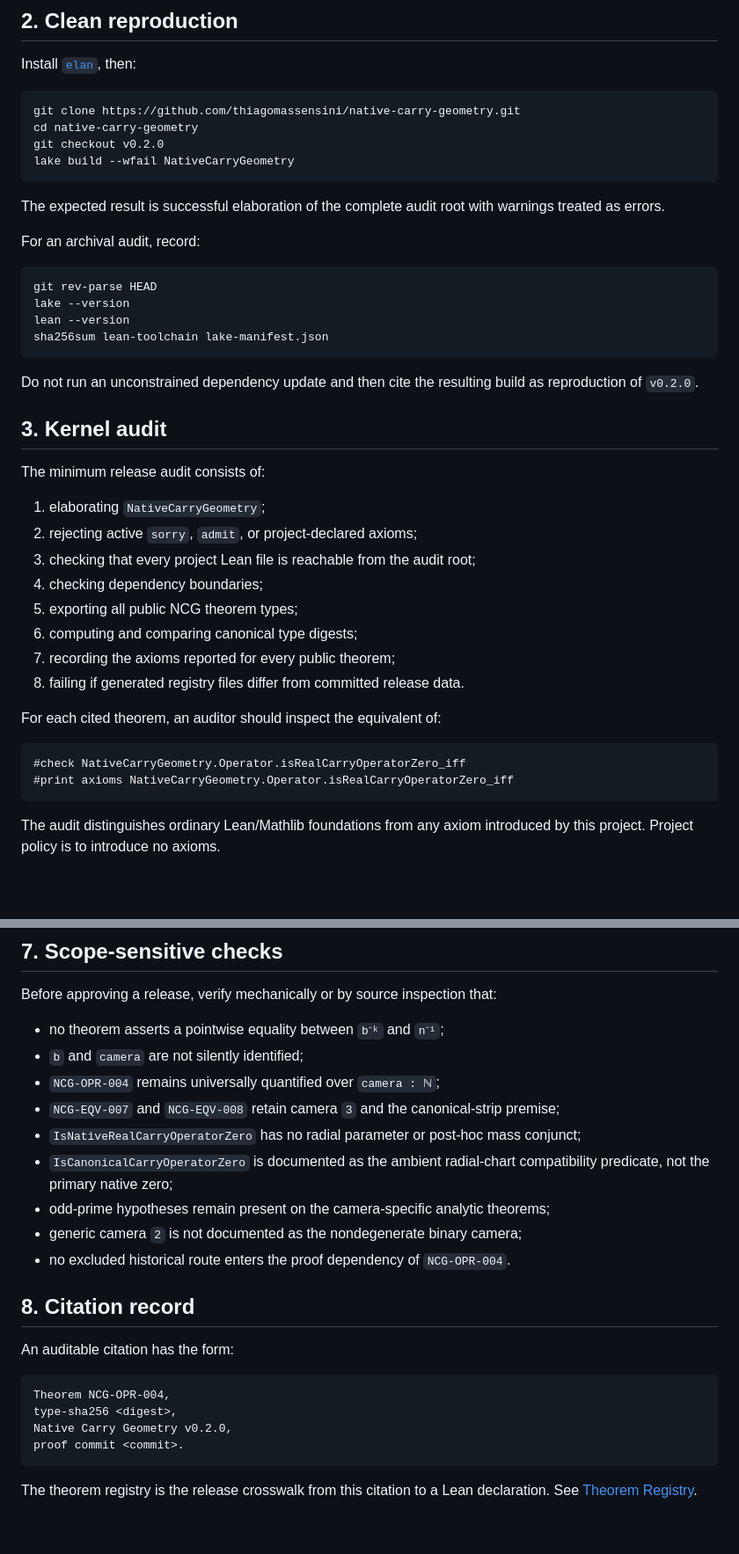
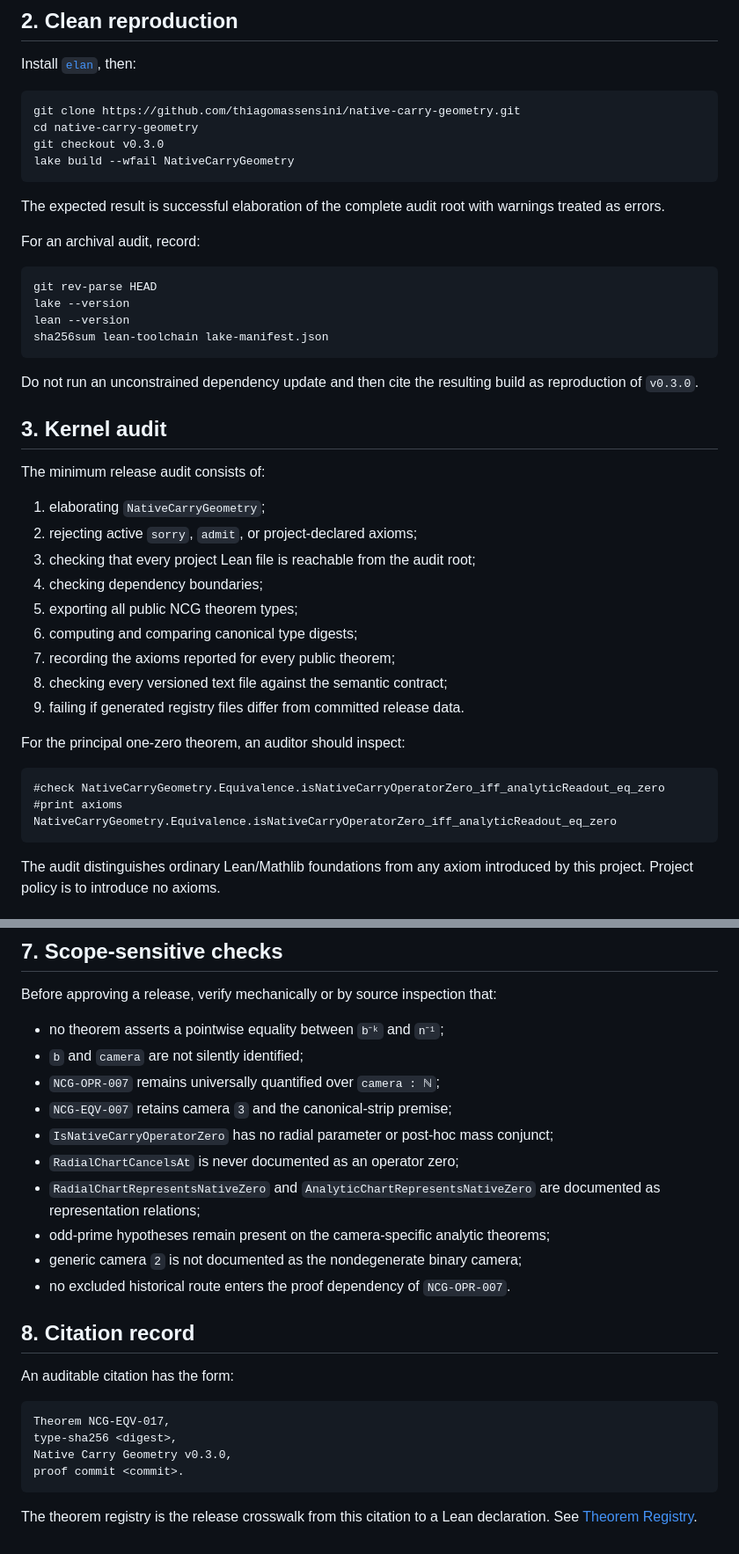
Before and after one commit to thiagomassensini/native-carry-geometry, a Markdown page: docs/05_REPRODUCIBILITY.md, 2 parts joined by grey strips. Shown at 88% size. Drawn GitHub-style; blank space fills up the shorter version.

Commit message:
update reproducibility for canonical semantic audit

````diff
--- a/docs/05_REPRODUCIBILITY.md
+++ b/docs/05_REPRODUCIBILITY.md
@@ -22,7 +22,7 @@ Install [`elan`](https://github.com/leanprover/elan), then:
 ```bash
 git clone https://github.com/thiagomassensini/native-carry-geometry.git
 cd native-carry-geometry
-git checkout v0.2.0
+git checkout v0.3.0
 lake build --wfail NativeCarryGeometry
 ```
 
@@ -39,7 +39,7 @@ sha256sum lean-toolchain lake-manifest.json
 ```
 
 Do not run an unconstrained dependency update and then cite the resulting build
-as reproduction of `v0.2.0`.
+as reproduction of `v0.3.0`.
 
 ## 3. Kernel audit
 
@@ -52,13 +52,14 @@ The minimum release audit consists of:
 5. exporting all public NCG theorem types;
 6. computing and comparing canonical type digests;
 7. recording the axioms reported for every public theorem;
-8. failing if generated registry files differ from committed release data.
+8. checking every versioned text file against the semantic contract;
+9. failing if generated registry files differ from committed release data.
 
-For each cited theorem, an auditor should inspect the equivalent of:
+For the principal one-zero theorem, an auditor should inspect:
 
 ```lean
-#check NativeCarryGeometry.Operator.isRealCarryOperatorZero_iff
-#print axioms NativeCarryGeometry.Operator.isRealCarryOperatorZero_iff
+#check NativeCarryGeometry.Equivalence.isNativeCarryOperatorZero_iff_analyticReadout_eq_zero
+#print axioms NativeCarryGeometry.Equivalence.isNativeCarryOperatorZero_iff_analyticReadout_eq_zero
 ```
 
 The audit distinguishes ordinary Lean/Mathlib foundations from any axiom
@@ -149,27 +144,28 @@ Before approving a release, verify mechanically or by source inspection that:
 
 - no theorem asserts a pointwise equality between `b⁻ᵏ` and `n⁻¹`;
 - `b` and `camera` are not silently identified;
-- `NCG-OPR-004` remains universally quantified over `camera : ℕ`;
-- `NCG-EQV-007` and `NCG-EQV-008` retain camera `3` and the canonical-strip
-  premise;
-- `IsNativeRealCarryOperatorZero` has no radial parameter or post-hoc mass
+- `NCG-OPR-007` remains universally quantified over `camera : ℕ`;
+- `NCG-EQV-007` retains camera `3` and the canonical-strip premise;
+- `IsNativeCarryOperatorZero` has no radial parameter or post-hoc mass
   conjunct;
-- `IsCanonicalCarryOperatorZero` is documented as the ambient radial-chart
-  compatibility predicate, not the primary native zero;
+- `RadialChartCancelsAt` is never documented as an operator zero;
+- `RadialChartRepresentsNativeZero` and
+  `AnalyticChartRepresentsNativeZero` are documented as representation
+  relations;
 - odd-prime hypotheses remain present on the camera-specific analytic
   theorems;
 - generic camera `2` is not documented as the nondegenerate binary camera;
 - no excluded historical route enters the proof dependency of
-  `NCG-OPR-004`.
+  `NCG-OPR-007`.
 
 ## 8. Citation record
 
 An auditable citation has the form:
 
 ```text
-Theorem NCG-OPR-004,
+Theorem NCG-EQV-017,
 type-sha256 <digest>,
-Native Carry Geometry v0.2.0,
+Native Carry Geometry v0.3.0,
 proof commit <commit>.
 ```
 
````
Also changed, not shown: other parts of docs/05_REPRODUCIBILITY.md (+3 -9 lines).
